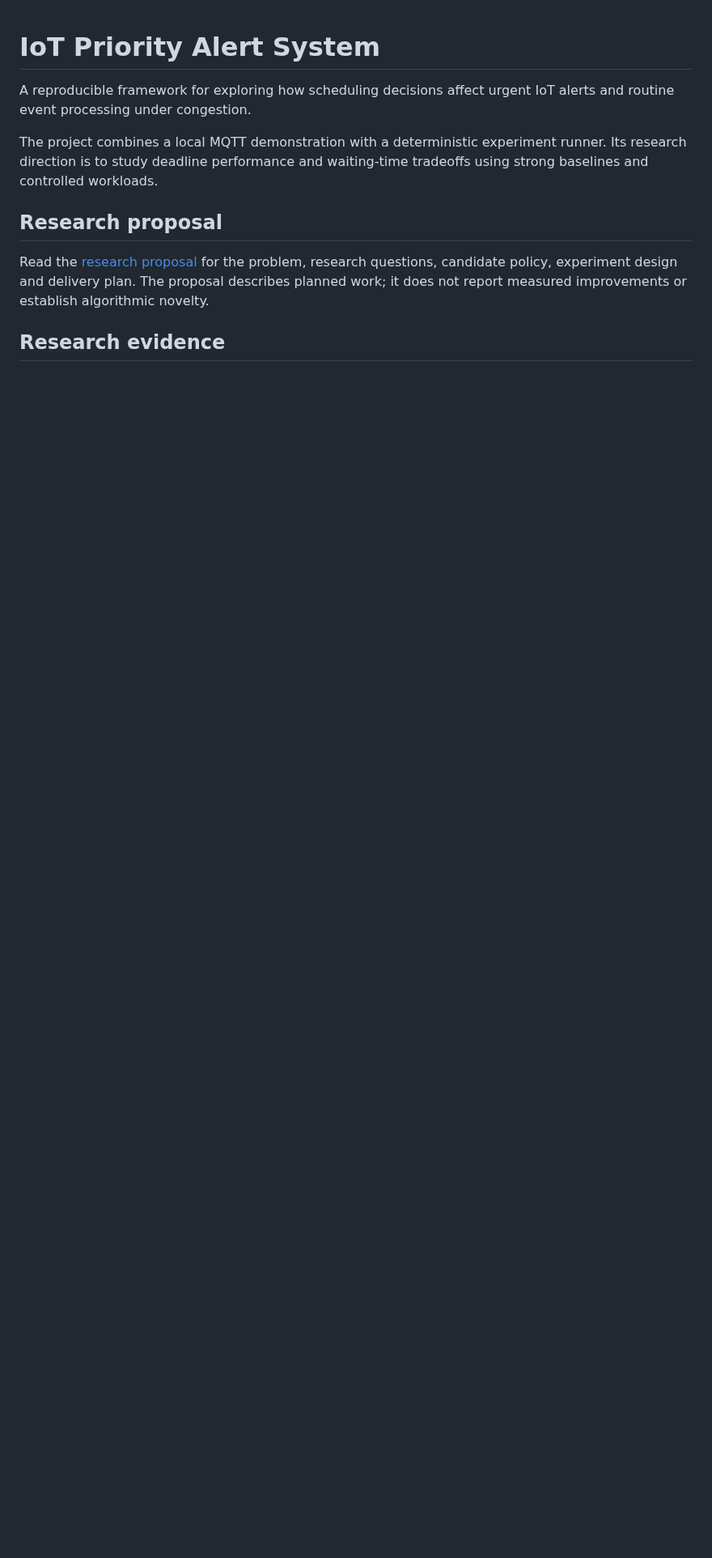
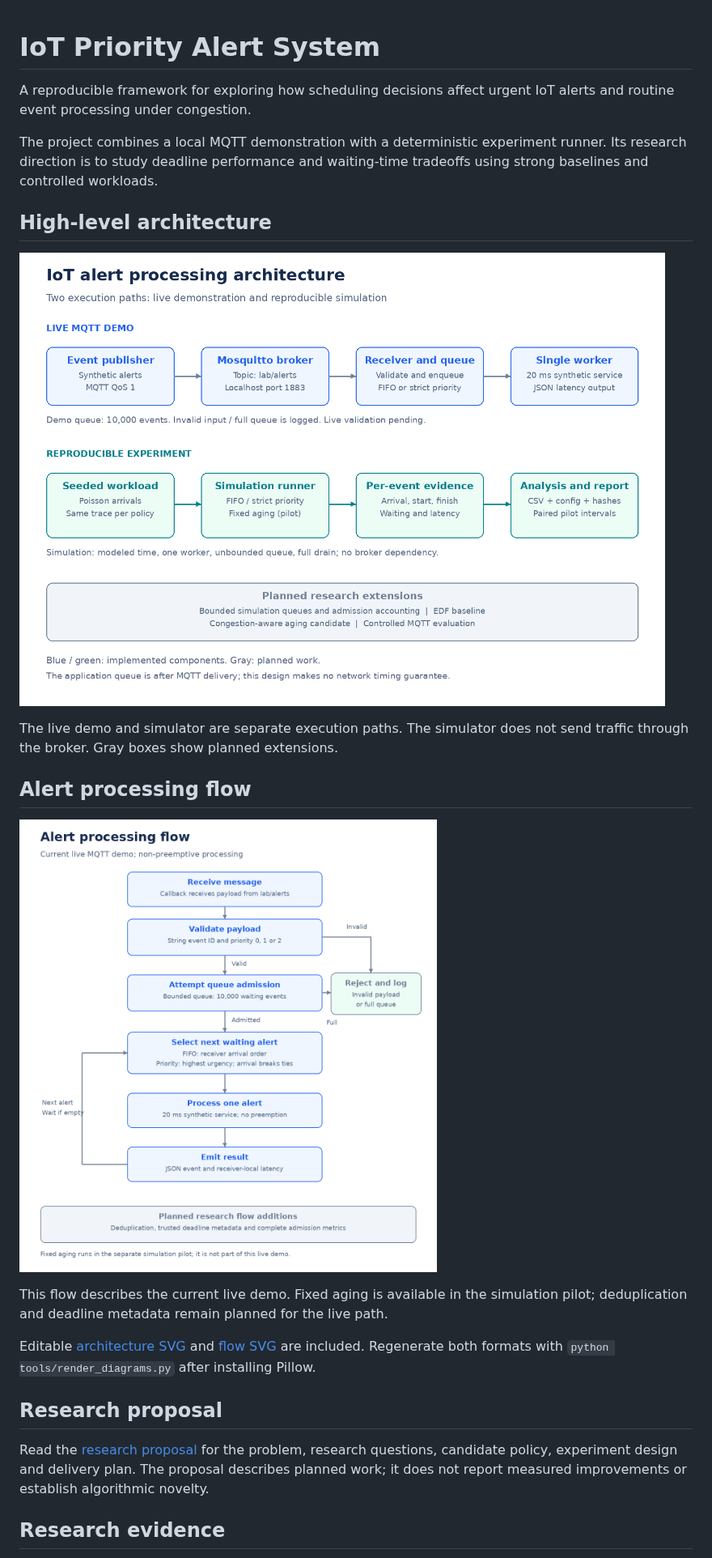
Before and after one commit to rhidoyhasanmahmud/iot-priority-alert-system, a Markdown page: README.md, the part around the change. Shown at 81% size. GitHub-like rendering; pictures changed too: docs/images/alert-processing-flow.png (added), docs/images/high-level-architecture.png (added); blank space fills up the shorter version.

Commit message:
Add README architecture and alert flow images (#4)

```diff
--- a/README.md
+++ b/README.md
@@ -3,6 +3,20 @@
 A reproducible framework for exploring how scheduling decisions affect urgent IoT alerts and routine event processing under congestion.
 
 The project combines a local MQTT demonstration with a deterministic experiment runner. Its research direction is to study deadline performance and waiting-time tradeoffs using strong baselines and controlled workloads.
+
+## High-level architecture
+
+![High-level architecture showing the separate live MQTT demo and reproducible simulation paths, with planned research extensions](docs/images/high-level-architecture.png)
+
+The live demo and simulator are separate execution paths. The simulator does not send traffic through the broker. Gray boxes show planned extensions.
+
+## Alert processing flow
+
+![Current MQTT alert flow from payload validation through bounded queue admission, FIFO or priority selection, processing and result output](docs/images/alert-processing-flow.png)
+
+This flow describes the current live demo. Fixed aging is available in the simulation pilot; deduplication and deadline metadata remain planned for the live path.
+
+Editable [architecture SVG](docs/images/high-level-architecture.svg) and [flow SVG](docs/images/alert-processing-flow.svg) are included. Regenerate both formats with `python tools/render_diagrams.py` after installing Pillow.
 
 ## Research proposal
 
```
Also changed, not shown: 3 other files.
